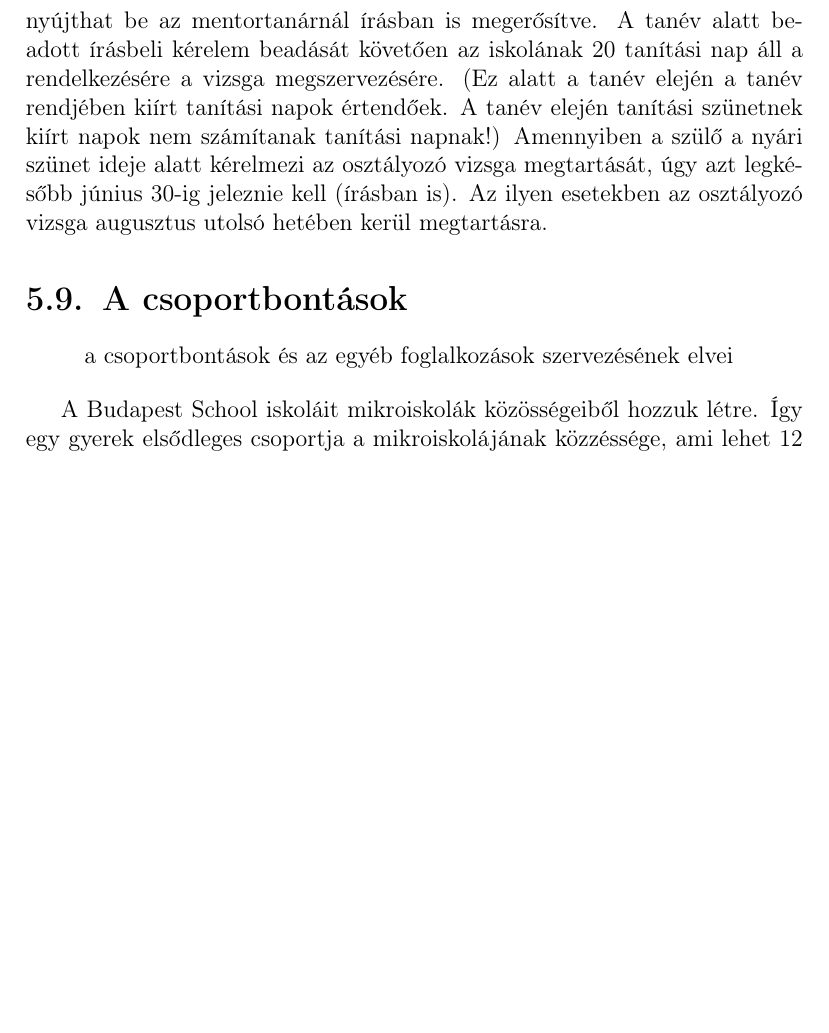
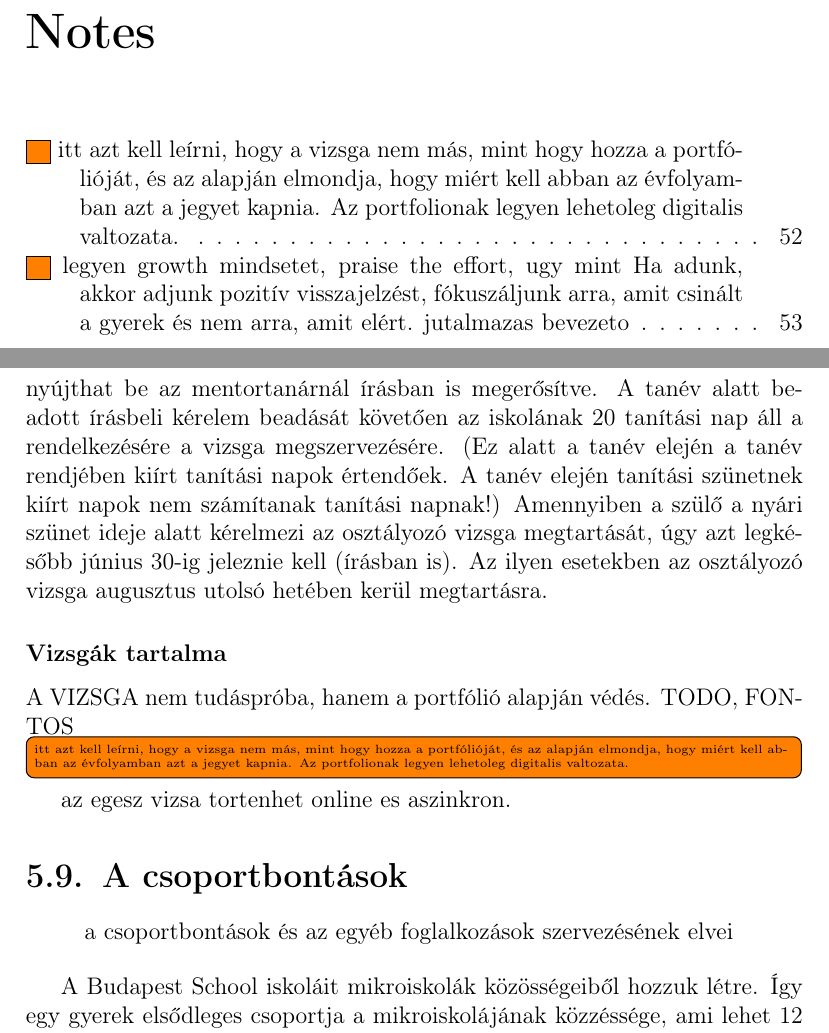
Before and after one commit to halacsy/bps_kerettanterv, a LaTeX document (pedprog.tex, which reads chapters/pedprogram/helyi_tanterv.tex): part of page 52 of 54 before the commit and two parts of pages 3 and 53 of 55 after it, the two joined at a grey line, cut at the place of the change, the shorter picture padded with empty space. Compiled offline with pdfLaTeX.

Commit message:
todo kommentek

```diff
--- a/chapters/pedprogram/helyi_tanterv.tex
+++ b/chapters/pedprogram/helyi_tanterv.tex
@@ -298,6 +298,15 @@ kérelmezi az osztályozó vizsga megtartását, úgy azt legkésőbb június
 30-ig jeleznie kell (írásban is). Az ilyen esetekben az osztályozó
 vizsga augusztus utolsó hetében kerül megtartásra.
 
+\subsubsection{Vizsgák tartalma}
+A VIZSGA nem tudáspróba, hanem a portfólió alapján védés.
+TODO, FONTOS
+
+\todo[inline]{itt azt kell leírni, hogy a vizsga nem más, mint hogy hozza a portfólióját, és az alapján elmondja, hogy miért kell abban az évfolyamban azt a jegyet kapnia. Az portfolionak legyen lehetoleg digitalis valtozata.}
+az egesz vizsa tortenhet online es aszinkron.
+
+
+
 \section{A csoportbontások}\label{a-csoportbontuxe1sok}
 
 \begin{quote}
--- a/pedprog.tex
+++ b/pedprog.tex
@@ -4,6 +4,9 @@
 \usepackage[T1]{fontenc}
 \usepackage[utf8]{inputenc}
 \usepackage[magyar]{babel}
+
+\usepackage[colorinlistoftodos,prependcaption,textsize=tiny]{todonotes}
+
 \usepackage{verbatim}
 \usepackage{markdown}
 \usepackage{booktabs}
@@ -49,6 +52,8 @@ Ezekre figyelj:
 \item \ref{sec:kapcsolat_reformokkal} kiket tekintunk mintanak? kit meg?
 \end{itemize}
 
+\listoftodos[Notes]
+
 \tableofcontents
 \newpage
 \part{Nevelési program}
```
Also changed, not shown: chapters/pedprogram/neveles/pedagogia_alapelvek.tex (+1 -1 lines), pedprog.pdf, chapters/pedprogram/helyi_tanterv.tex (4 more changed lines).
